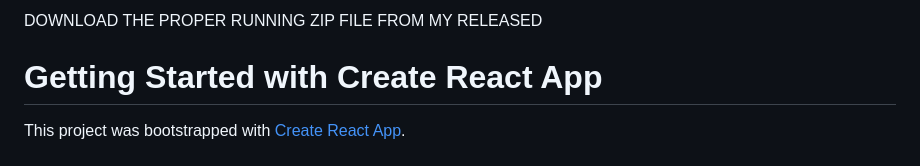
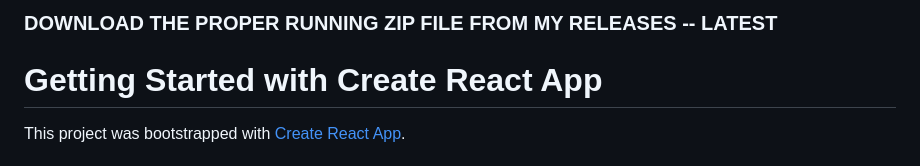
Before and after one commit to Pragati1417/code-collabortion-website, a Markdown page: README.md, the part around the change. Drawn GitHub-style.

```diff
--- a/README.md
+++ b/README.md
@@ -1,4 +1,4 @@
-DOWNLOAD THE PROPER RUNNING ZIP FILE FROM MY RELEASED
+### DOWNLOAD THE PROPER RUNNING ZIP FILE FROM MY RELEASES -- LATEST
 
 
 
```
